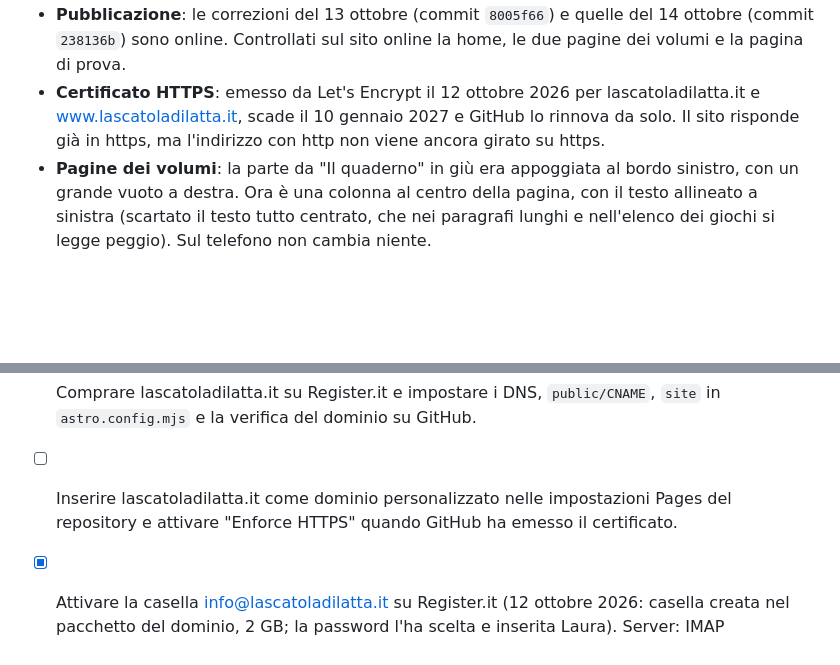
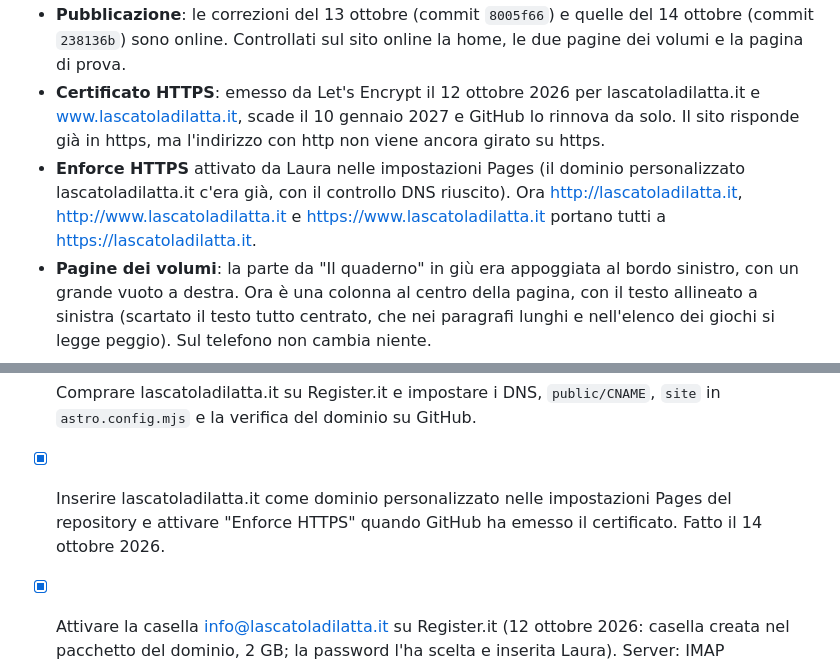
Before and after one commit to laurafiorini1122/lascatoladilatta, a Markdown page: docs/decisioni.md, 2 parts joined by grey strips. GitHub-like rendering; blank space fills up the shorter version.

Commit message:
Annota l'attivazione di Enforce HTTPS
Co-Authored-By: Claude Opus 5.5 <noreply@anthropic.com>

```diff
--- a/docs/decisioni.md
+++ b/docs/decisioni.md
@@ -39,6 +39,7 @@
 - **Anteprime per i social** rigenerate con `scripts/prepara_immagini.py`. Proposta di Claude: quando il sottotitolo non sta su una riga va a capo dopo il punto ("Anni '50 e '60." / "Da colorare e raccontare"), come succede nell'anteprima di *Calzoni corti 1*.
 - **Pubblicazione**: le correzioni del 13 ottobre (commit `8005f66`) e quelle del 14 ottobre (commit `238136b`) sono online. Controllati sul sito online la home, le due pagine dei volumi e la pagina di prova.
 - **Certificato HTTPS**: emesso da Let's Encrypt il 12 ottobre 2026 per lascatoladilatta.it e www.lascatoladilatta.it, scade il 10 gennaio 2027 e GitHub lo rinnova da solo. Il sito risponde già in https, ma l'indirizzo con http non viene ancora girato su https.
+- **Enforce HTTPS** attivato da Laura nelle impostazioni Pages (il dominio personalizzato lascatoladilatta.it c'era già, con il controllo DNS riuscito). Ora http://lascatoladilatta.it, http://www.lascatoladilatta.it e https://www.lascatoladilatta.it portano tutti a https://lascatoladilatta.it.
 - **Pagine dei volumi**: la parte da "Il quaderno" in giù era appoggiata al bordo sinistro, con un grande vuoto a destra. Ora è una colonna al centro della pagina, con il testo allineato a sinistra (scartato il testo tutto centrato, che nei paragrafi lunghi e nell'elenco dei giochi si legge peggio). Sul telefono non cambia niente.
 
 ## Testi da rivedere (proposte di Claude)
@@ -62,7 +63,7 @@
 - [x] Attivare GitHub Pages con origine "GitHub Actions".
 - [ ] Collegamenti Amazon dei due volumi, quando sono pubblicati.
 - [x] Comprare lascatoladilatta.it su Register.it e impostare i DNS, `public/CNAME`, `site` in `astro.config.mjs` e la verifica del dominio su GitHub.
-- [ ] Inserire lascatoladilatta.it come dominio personalizzato nelle impostazioni Pages del repository e attivare "Enforce HTTPS" quando GitHub ha emesso il certificato.
+- [x] Inserire lascatoladilatta.it come dominio personalizzato nelle impostazioni Pages del repository e attivare "Enforce HTTPS" quando GitHub ha emesso il certificato. Fatto il 14 ottobre 2026.
 - [x] Attivare la casella info@lascatoladilatta.it su Register.it (12 ottobre 2026: casella creata nel pacchetto del dominio, 2 GB; la password l'ha scelta e inserita Laura). Server: IMAP pop.securemail.pro porta 993 SSL, SMTP authsmtp.securemail.pro porta 465 SSL, nome utente l'indirizzo completo; webmail su webmail.register.it.
 - [x] Posta della collana: inoltro attivo verso la casella personale di Laura (webmail Register.it → Impostazioni → Inoltro, "Invia copia a"), con l'originale che resta anche in info@. L'indirizzo personale non va scritto in questo repository pubblico.
 - [ ] Laura: mandare un messaggio di prova a info@lascatoladilatta.it e controllare che arrivi anche nella casella personale.
```
